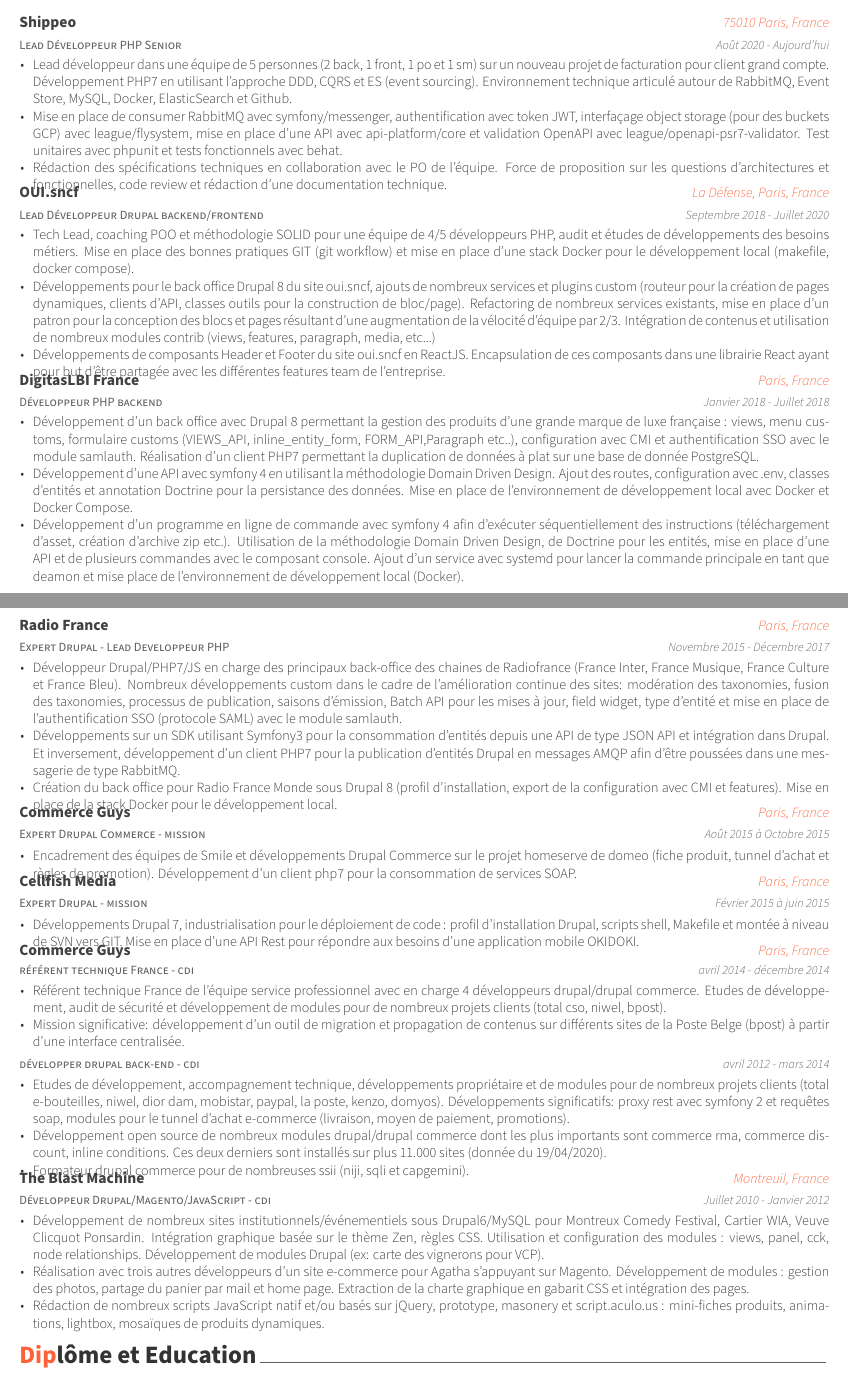
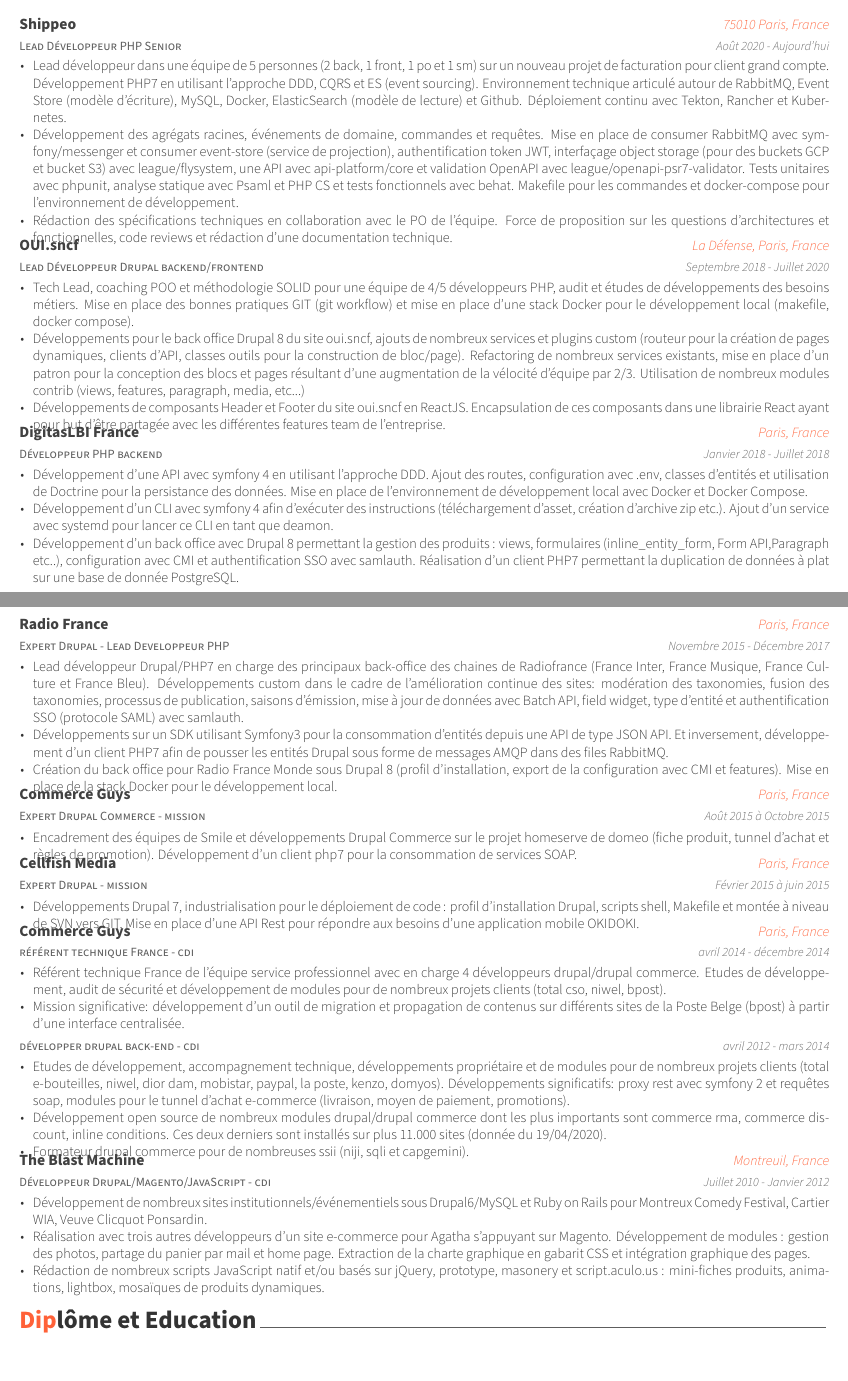
Before and after one commit to jkuma/resume, a LaTeX CV (JonathanKumaCV.tex, which reads resume/experiences/blastmachine.tex, resume/experiences/digitaslbi.tex, resume/experiences/ouisncf.tex): two parts of pages 1 and 2 of 2, joined at a grey line, cut so that both start at the same text. Compiled offline with XeLaTeX.

Commit message:
Wording on some experiences

```diff
--- a/resume/experiences/blastmachine.tex
+++ b/resume/experiences/blastmachine.tex
@@ -8,18 +8,14 @@
 \begin{cvitems} % Description(s) of tasks/responsibilities
     \item
     {
-        Développement de nombreux sites institutionnels/événementiels sous Drupal6/MySQL pour
+        Développement de nombreux sites institutionnels/événementiels sous Drupal6/MySQL et Ruby on Rails pour
         Montreux Comedy Festival, Cartier WIA, Veuve Clicquot Ponsardin.
-        Intégration graphique basée sur le thème Zen, règles CSS.
-        Utilisation et configuration des modules : views, panel, cck, node relationships.
-        Développement de modules Drupal (ex: carte des vignerons pour VCP).
     }
     \item
     {
-        Réalisation avec trois autres développeurs d'un site e-commerce
-        pour Agatha s'appuyant sur Magento.
+        Réalisation avec trois autres développeurs d'un site e-commerce pour Agatha s'appuyant sur Magento.
         Développement de modules : gestion des photos, partage du panier par mail et home page.
-        Extraction de la charte graphique en gabarit CSS et intégration des pages.
+        Extraction de la charte graphique en gabarit CSS et intégration graphique des pages.
     }
     \item
     {
--- a/resume/experiences/digitaslbi.tex
+++ b/resume/experiences/digitaslbi.tex
@@ -8,20 +8,18 @@
 \begin{cvitems} % Description(s) of tasks/responsibilities
     \item
     {
-        Développement d'un back office avec Drupal 8 permettant la gestion des produits d'une grande marque de luxe française : views,
-        menu customs, formulaire customs (VIEWS\textunderscore API, inline\textunderscore entity\textunderscore form, FORM\textunderscore API,Paragraph etc..), configuration avec CMI et authentification SSO
-        avec le module samlauth. Réalisation d'un client PHP7 permettant la duplication de données à plat sur une base de donnée PostgreSQL.
+        Développement d'une API avec symfony 4 en utilisant l'approche DDD. Ajout des routes, configuration avec .env, classes
+        d'entités et utilisation de Doctrine pour la persistance des données. Mise en place de l'environnement de développement local avec Docker et Docker Compose.
     }
     \item
     {
-        Développement d'une API avec symfony 4 en utilisant la méthodologie Domain Driven Design. Ajout des routes, configuration avec .env, classes
-        d'entités et annotation Doctrine pour la persistance des données. Mise en place de l'environnement de développement local avec Docker et Docker Compose.
+        Développement d'un CLI avec symfony 4 afin d'exécuter des instructions (téléchargement d'asset, création d'archive zip etc.).
+        Ajout d'un service avec systemd pour lancer ce CLI en tant que deamon.
     }
     \item
     {
-        Développement d'un programme en ligne de commande avec symfony 4 afin d'exécuter séquentiellement des instructions (téléchargement d'asset, création d'archive zip etc.).
-        Utilisation de la méthodologie Domain Driven Design, de Doctrine pour les entités,  mise en place d'une API et de plusieurs commandes avec le composant console.
-        Ajout d'un service avec systemd pour lancer la commande principale en tant que deamon et mise place de l'environnement de développement local (Docker).
+        Développement d'un back office avec Drupal 8 permettant la gestion des produits : views, formulaires (inline\textunderscore entity\textunderscore form,
+        Form API,Paragraph etc..), configuration avec CMI et authentification SSO avec samlauth. Réalisation d'un client PHP7 permettant la duplication de données à plat sur une base de donnée PostgreSQL.
     }
 \end{cvitems}
 }
--- a/resume/experiences/ouisncf.tex
+++ b/resume/experiences/ouisncf.tex
@@ -17,7 +17,7 @@
         Développements pour le back office Drupal 8 du site oui.sncf, ajouts de nombreux services et plugins custom
         (routeur pour la création de pages dynamiques, clients d’API, classes outils pour la construction de bloc/page).
         Refactoring de nombreux services existants, mise en place d’un patron pour la conception des blocs et pages
-        résultant d'une augmentation de la vélocité d’équipe par 2/3. Intégration de contenus et utilisation de nombreux
+        résultant d'une augmentation de la vélocité d’équipe par 2/3. Utilisation de nombreux
         modules contrib (views, features, paragraph, media, etc...)
     }
     \item
--- a/resume/experiences/radiofrance.tex
+++ b/resume/experiences/radiofrance.tex
@@ -8,14 +8,14 @@
 \begin{cvitems} % Description(s) of tasks/responsibilities
     \item
     {
-        Développeur Drupal/PHP7/JS en charge des principaux back-office des chaines de Radiofrance (France Inter, France Musique, France Culture et France Bleu). Nombreux
-        développements custom dans le cadre de l'amélioration continue des sites: modération des taxonomies, fusion des taxonomies, processus de publication, saisons d’émission,
-        Batch API pour les mises à jour, field widget, type d'entité et mise en place de l'authentification SSO (protocole SAML) avec le module samlauth.
+        Lead développeur Drupal/PHP7 en charge des principaux back-office des chaines de Radiofrance (France Inter, France Musique, France Culture et France Bleu).
+        Développements custom dans le cadre de l'amélioration continue des sites: modération des taxonomies, fusion des taxonomies, processus de publication, saisons d’émission,
+        mise à jour de données avec Batch API, field widget, type d'entité et authentification SSO (protocole SAML) avec samlauth.
     }
     \item
     {
-        Développements sur un SDK utilisant Symfony3 pour la consommation d’entités depuis une API de type JSON API et intégration dans Drupal. Et inversement, développement
-        d'un client PHP7 pour la publication d'entités Drupal en messages AMQP afin d'être poussées dans une messagerie de type RabbitMQ.
+        Développements sur un SDK utilisant Symfony3 pour la consommation d’entités depuis une API de type JSON API. Et inversement, développement
+        d'un client PHP7 afin de pousser les entités Drupal sous forme de messages AMQP dans des files RabbitMQ.
     }
     \item
     {
--- a/resume/experiences/shippeo.tex
+++ b/resume/experiences/shippeo.tex
@@ -10,18 +10,21 @@
     {
         Lead développeur dans une équipe de 5 personnes (2 back, 1 front, 1 po et 1 sm) sur un nouveau projet de facturation
         pour client grand compte. Développement PHP7 en utilisant l'approche DDD, CQRS et ES (event sourcing). Environnement
-        technique articulé autour de RabbitMQ, Event Store, MySQL, Docker, ElasticSearch et Github.
+        technique articulé autour de RabbitMQ, Event Store (modèle d'écriture), MySQL, Docker, ElasticSearch (modèle de lecture) et Github.
+        Déploiement continu avec Tekton, Rancher et Kubernetes.
     }
     \item
     {
-        Mise en place de consumer RabbitMQ avec symfony/messenger, authentification avec token JWT, interfaçage object
-        storage (pour des buckets GCP) avec league/flysystem, mise en place d'une API avec api-platform/core et validation
-        OpenAPI avec league/openapi-psr7-validator. Test unitaires avec phpunit et tests fonctionnels avec behat.
+	Développement des agrégats racines, événements de domaine, commandes et requêtes. Mise en place de consumer RabbitMQ
+	avec symfony/messenger et consumer event-store (service de projection), authentification token JWT, interfaçage object
+	storage (pour des buckets GCP et bucket S3) avec league/flysystem, une API avec api-platform/core et validation OpenAPI
+	avec league/openapi-psr7-validator. Tests unitaires avec phpunit, analyse statique avec Psaml et PHP CS et tests fonctionnels avec behat.
+	Makefile pour les commandes et docker-compose pour l'environnement de développement.
     }
     \item
     {
         Rédaction des spécifications techniques en collaboration avec le PO de l'équipe. Force de proposition sur
-        les questions d’architectures et fonctionnelles, code review et rédaction d'une documentation technique.
+        les questions d’architectures et fonctionnelles, code reviews et rédaction d'une documentation technique.
     }
 \end{cvitems}
 }
```
Also changed, not shown: resume/skills.tex (+4 -4 lines), resume/summary.tex (+4 -2 lines).
